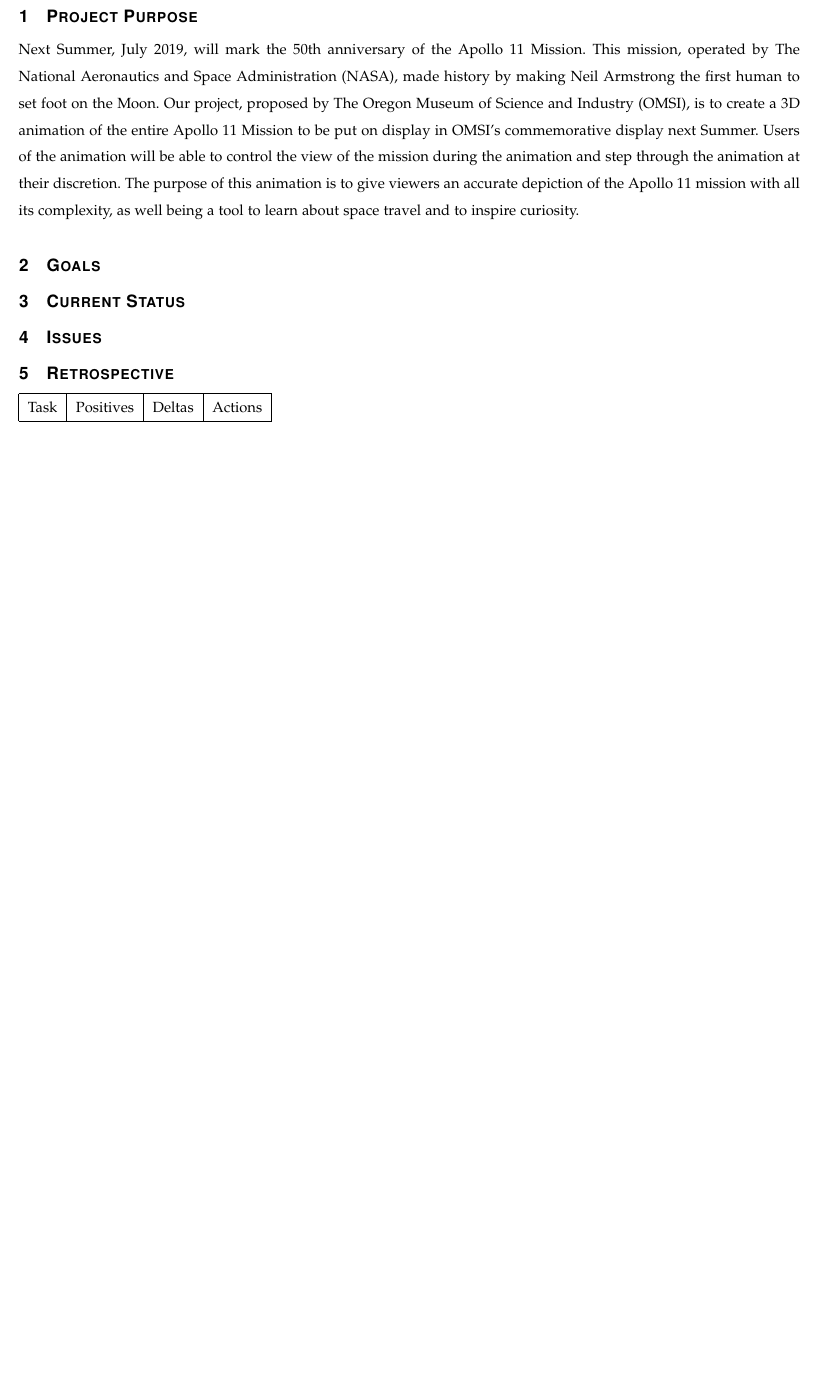
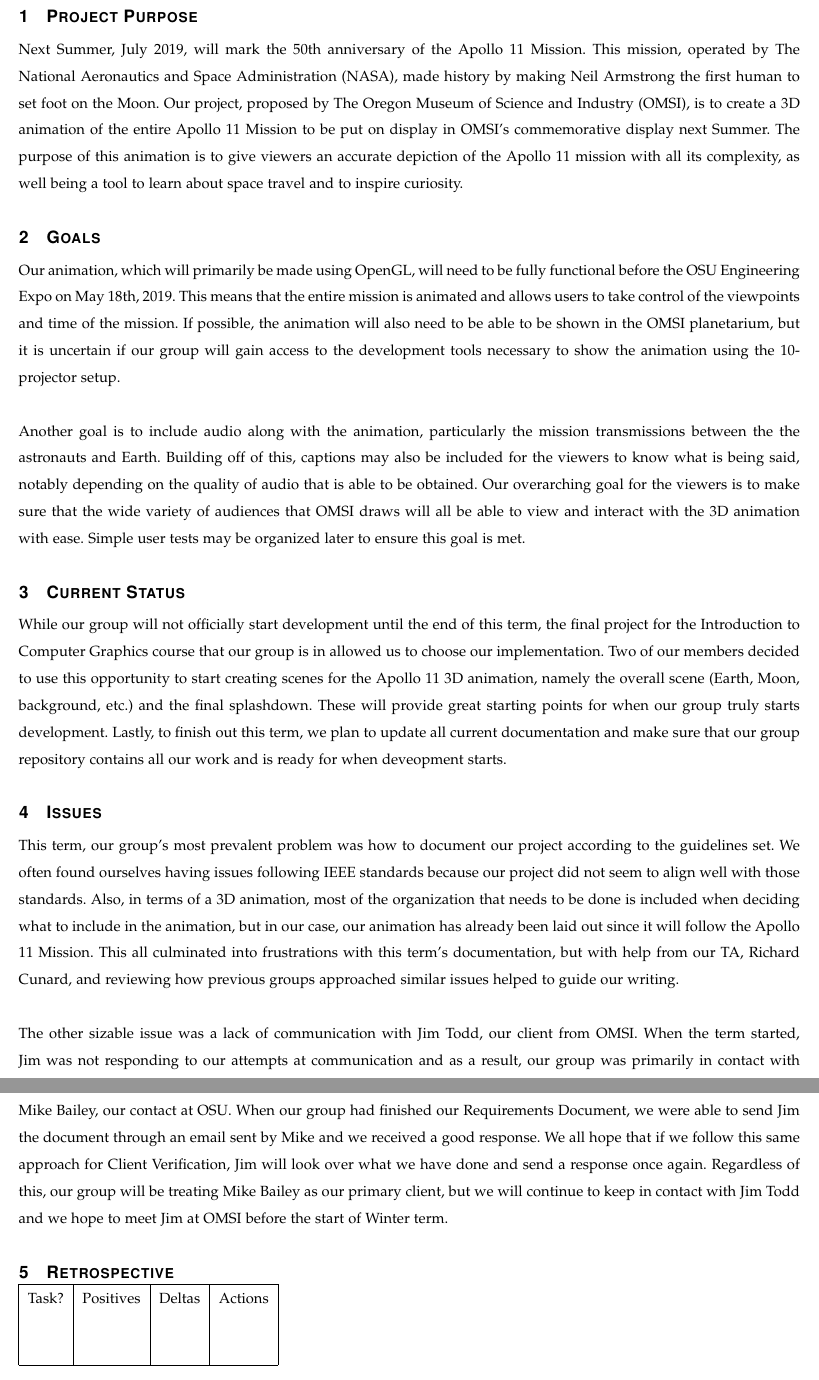
Before and after one commit to sandys5/Project-49, a LaTeX paper (Fall 18 Progress/group49_progress_report.tex): part of page 3 of 3 before the commit and two parts of pages 3 and 4 of 4 after it, the two joined at a grey line, cut so that both start at the same text, the shorter picture padded with empty space. Compiled offline with pdfLaTeX.

Commit message:
Update group49_progress_report.tex
Almost finished the document, only have Restropective left.

```diff
--- a/Fall 18 Progress/group49_progress_report.tex
+++ b/Fall 18 Progress/group49_progress_report.tex
@@ -86,23 +85,31 @@
 % 8. now you write!
 
 \section{Project Purpose}
-Next Summer, July 2019, will mark the 50th anniversary of the Apollo 11 Mission. This mission, operated by The National Aeronautics and Space Administration (NASA), made history by making Neil Armstrong the first human to set foot on the Moon. Our project, proposed by The Oregon Museum of Science and Industry (OMSI), is to create a 3D animation of the entire Apollo 11 Mission to be put on display in OMSI's commemorative display next Summer. Users of the animation will be able to control the view of the mission during the animation and step through the animation at their discretion. The purpose of this animation is to give viewers an accurate depiction of the Apollo 11 mission with all its complexity, as well being a tool to learn about space travel and to inspire curiosity.
+Next Summer, July 2019, will mark the 50th anniversary of the Apollo 11 Mission. This mission, operated by The National Aeronautics and Space Administration (NASA), made history by making Neil Armstrong the first human to set foot on the Moon. Our project, proposed by The Oregon Museum of Science and Industry (OMSI), is to create a 3D animation of the entire Apollo 11 Mission to be put on display in OMSI's commemorative display next Summer. The purpose of this animation is to give viewers an accurate depiction of the Apollo 11 mission with all its complexity, as well being a tool to learn about space travel and to inspire curiosity.
 
 \section{Goals}
+Our animation, which will primarily be made using OpenGL, will need to be fully functional before the OSU Engineering Expo on May 18th, 2019. This means that the entire mission is animated and allows users to take control of the viewpoints and time of the mission. If possible, the animation will also need to be able to be shown in the OMSI planetarium, but it is uncertain if our group will gain access to the development tools necessary to show the animation using the 10-projector setup.
+\newline
+\newline
+Another goal is to include audio along with the animation, particularly the mission transmissions between the the astronauts and Earth. Building off of this, captions may also be included for the viewers to know what is being said, notably depending on the quality of audio that is able to be obtained. Our overarching goal for the viewers is to make sure that the wide variety of audiences that OMSI draws will all be able to view and interact with the 3D animation with ease. Simple user tests may be organized later to ensure this goal is met.
 
 
 \section{Current Status}
-
+While our group will not officially start development until the end of this term, the final project for the Introduction to Computer Graphics course that our group is in allowed us to choose our implementation. Two of our members decided to use this opportunity to start creating scenes for the Apollo 11 3D animation, namely the overall scene (Earth, Moon, background, etc.) and the final splashdown. These will provide great starting points for when our group truly starts development. Lastly, to finish out this term, we plan to update all current documentation and make sure that our group repository contains all our work and is ready for when deveopment starts.
 
 \section{Issues}
-
+This term, our group's most prevalent problem was how to document our project according to the guidelines set. We often found ourselves having issues following IEEE standards because our project did not seem to align well with those standards. Also, in terms of a 3D animation, most of the organization that needs to be done is included when deciding what to include in the animation, but in our case, our animation has already been laid out since it will follow the Apollo 11 Mission. This all culminated into frustrations with this term's documentation, but with help from our TA, Richard Cunard, and reviewing how previous groups approached similar issues helped to guide our writing.
+\newline
+\newline
+The other sizable issue was a lack of communication with Jim Todd, our client from OMSI. When the term started, Jim was not responding to our attempts at communication and as a result, our group was primarily in contact with Mike Bailey, our contact at OSU. When our group had finished our Requirements Document, we were able to send Jim the document through an email sent by Mike and we received a good response. We all hope that if we follow this same approach for Client Verification, Jim will look over what we have done and send a response once again. Regardless of this, our group will be treating Mike Bailey as our primary client, but we will continue to keep in contact with Jim Todd and we hope to meet Jim at OMSI before the start of Winter term.
 
 \section{Retrospective}
 
 \begin{tabular}{|l|l|l|l|}
 \hline
-    Task & Positives & Deltas & Actions  \\
-
+    Task? & Positives & Deltas & Actions  \\
+     & & & \\
+     & & & \\
     \hline
 
 \end{tabular}
```
Also changed, not shown: Fall 18 Progress/group49_progress_report.tex (3 more changed lines).
